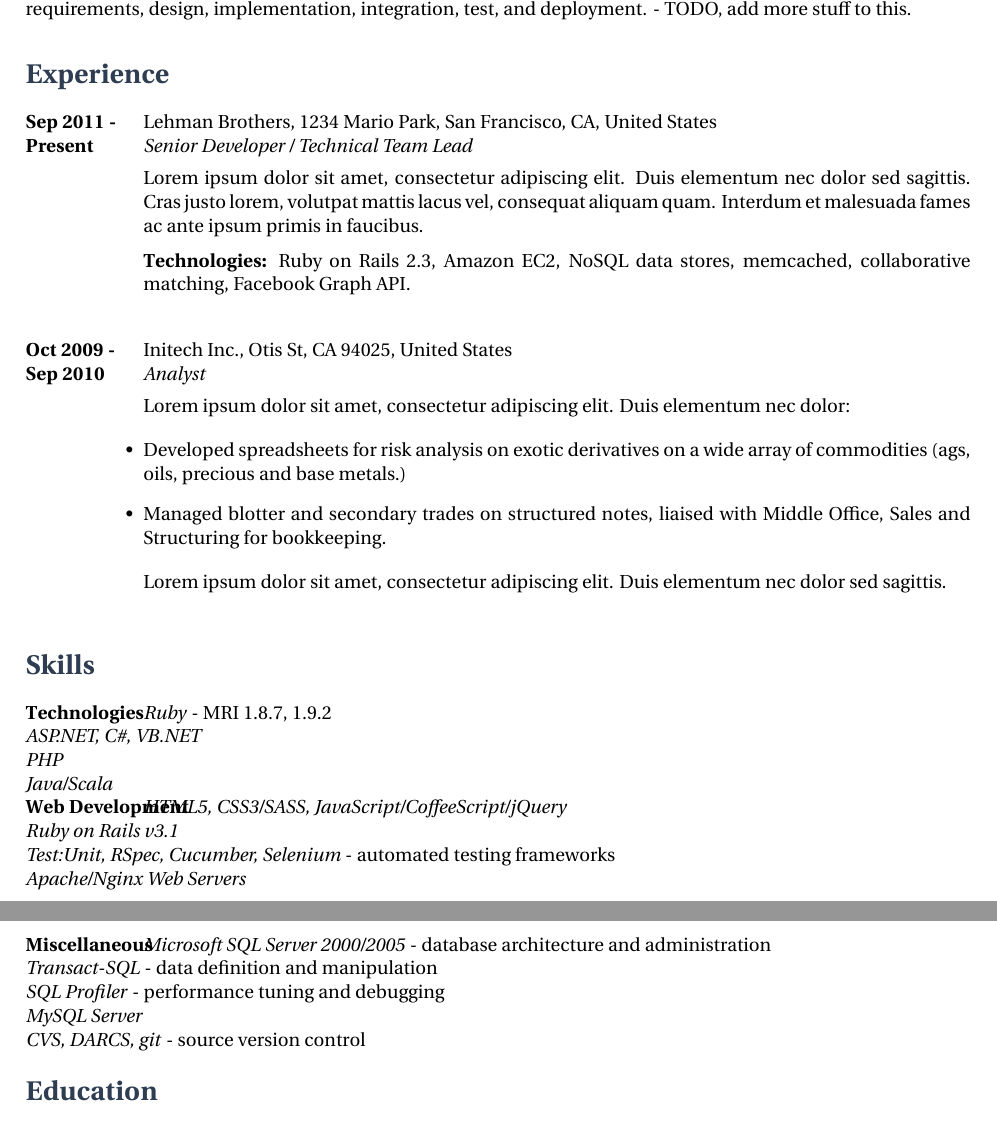
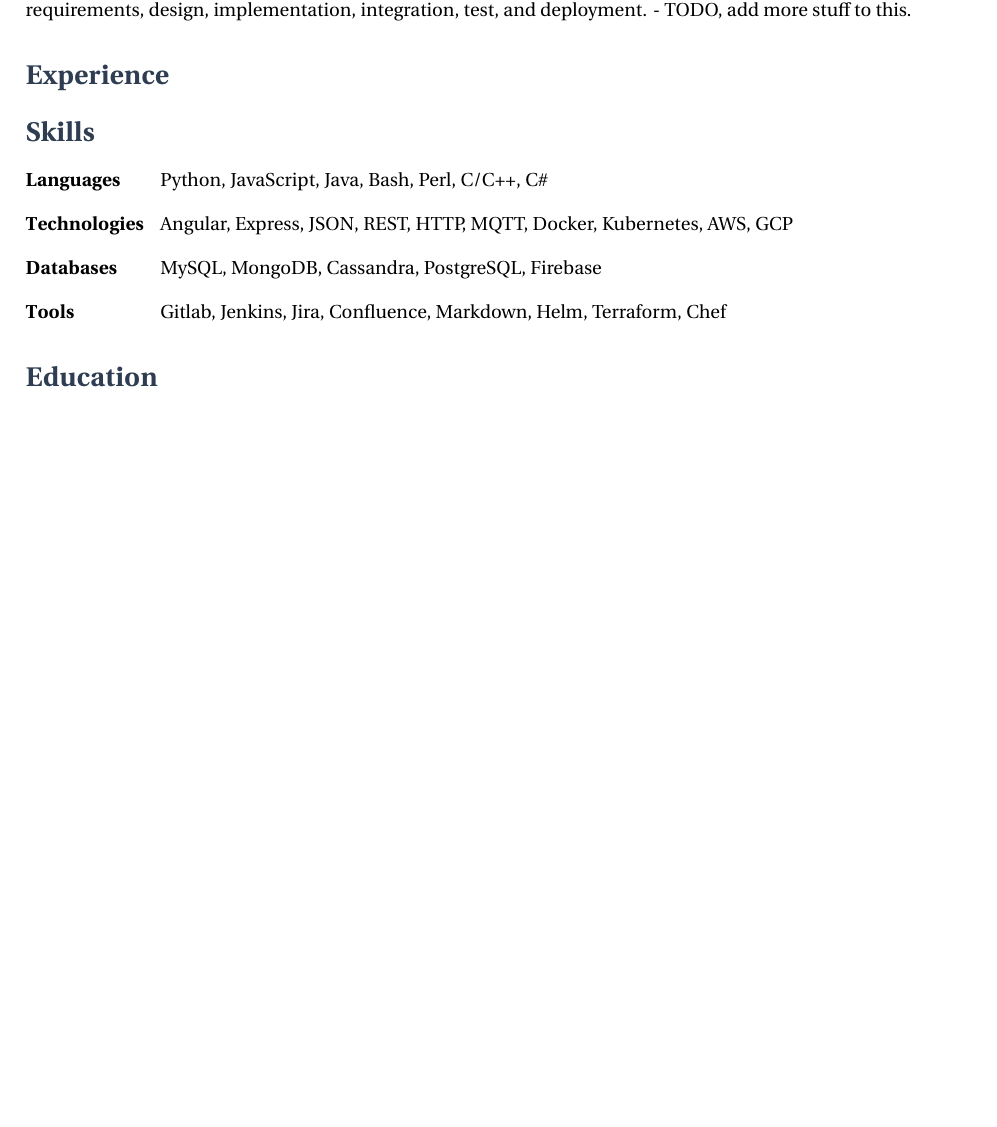
Before and after one commit to lordjabez/resume, a LaTeX CV (resume.tex, which reads config.tex): two parts of pages 1 and 2 of 2 before the commit and part of the page after it, the two joined at a grey line, cut so that both start at the same text, the shorter picture padded with empty space. Compiled offline with XeLaTeX.

Commit message:
FIrst pass at everything except work experience.

```diff
--- a/structure.tex
+++ b/config.tex
@@ -24,9 +24,6 @@
   SmallCapsFeatures = {Letters = SmallCaps}
 ]{Erewhon-Regular}
 
-% Ensure international characters are displayed properly
-\usepackage{inputenc}
-
 % Set up a custom accent color
 \usepackage{color}
 \definecolor{slate}{rgb}{0.18,0.24,0.32}
@@ -47,7 +44,7 @@
 
 % Amount to indent detail sections
 \newlength{\detailindent}
-\setlength{\detailindent}{20mm}
+\setlength{\detailindent}{23mm}
 
 % Text width for detail sections
 \newlength{\detailwidth}
@@ -98,7 +95,6 @@
     \hspace{\detailindent} \= \kill
     \textbf{#1} \>   #2
   \end{tabbing}
-  \vspace{-6mm}
 }
 
 
--- a/resume.tex
+++ b/resume.tex
@@ -1,6 +1,6 @@
 \documentclass{article}
 
-\input{structure.tex}
+\input{config.tex}
 
 
 \begin{document}
@@ -24,55 +24,21 @@
 
 \section{Experience}
 
-\job
-{Sep 2011 -}{Present}
-{Lehman Brothers, 1234 Mario Park, San Francisco, CA, United States}
-{http://www.lehmanbrothers.com}
-{Senior Developer / Technical Team Lead}
-{Lorem ipsum dolor sit amet, consectetur adipiscing elit. Duis elementum nec dolor sed sagittis. Cras justo lorem, volutpat mattis lacus vel, consequat aliquam quam. Interdum et malesuada fames ac ante ipsum primis in faucibus.\\
-\rule{0mm}{5mm}\textbf{Technologies:} Ruby on Rails 2.3, Amazon EC2, NoSQL data stores, memcached, collaborative matching, Facebook Graph API.}
-
-\job
-{Oct 2009 -}{Sep 2010}
-{Initech Inc., Otis St, CA 94025, United States}
-{http://www.initech.com}
-{Analyst}
-{Lorem ipsum dolor sit amet, consectetur adipiscing elit. Duis elementum nec dolor:
-
-\begin{itemize-noindent}
-\item{Developed spreadsheets for risk analysis on exotic derivatives on a wide array of commodities (ags, oils, precious and base metals.)}
-\item{Managed blotter and secondary trades on structured notes, liaised with Middle Office, Sales and Structuring for bookkeeping.}
-\end{itemize-noindent}
-
-Lorem ipsum dolor sit amet, consectetur adipiscing elit. Duis elementum nec dolor sed sagittis.}
 
 
 \section{Skills}
 
+\skill{Languages}
+  {Python, JavaScript, Java, Bash, Perl, C/C++, C\#}
+
 \skill{Technologies}
-{
-\textit{Ruby} - MRI 1.8.7, 1.9.2\\
-\textit{ASP.NET, C\#, VB.NET}\\
-\textit{PHP}\\
-\textit{Java/Scala}
-}
+  {Angular, Express, JSON, REST, HTTP, MQTT, Docker, Kubernetes, AWS, GCP}
 
-\skill{Web Development}
-{
-\textit{HTML5, CSS3/SASS, JavaScript/CoffeeScript/jQuery}\\
-\textit{Ruby on Rails v3.1}\\
-\textit{Test:Unit, RSpec, Cucumber, Selenium} - automated testing frameworks\\
-\textit{Apache/Nginx Web Servers}\\
-}
+\skill{Databases}
+  {MySQL, MongoDB, Cassandra, PostgreSQL, Firebase}
 
-\skill{Miscellaneous}
-{
-\textit{Microsoft SQL Server 2000/2005} - database architecture and administration\\
-\textit{Transact-SQL} - data definition and manipulation\\
-\textit{SQL Profiler} - performance tuning and debugging\\
-\textit{MySQL Server}\\
-\textit{CVS, DARCS, git} - source version control
-}
+\skill{Tools}
+  {Gitlab, Jenkins, Jira, Confluence, Markdown, Helm, Terraform, Chef}
 
 
 \section{Education}
```
Also changed, not shown: resume.tex (4 more changed lines).
